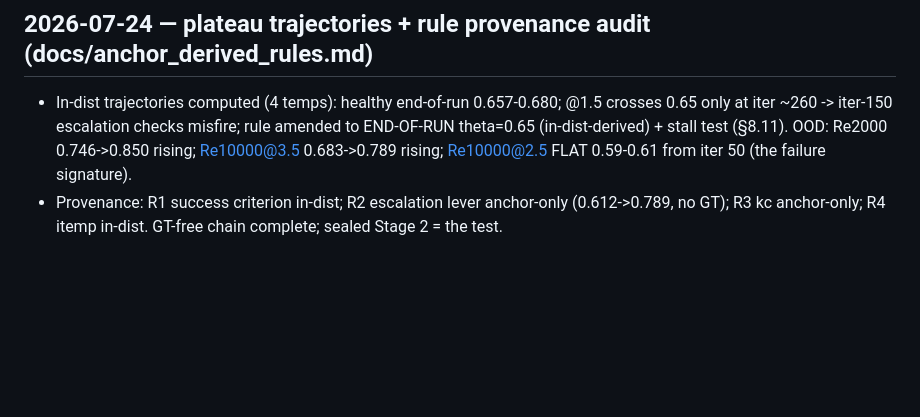
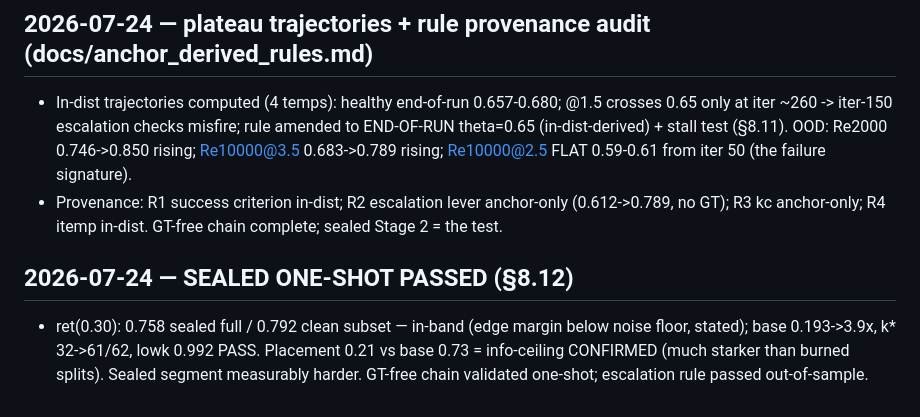
Before and after one commit to RomainHautier/ddpm-in-jax, a Markdown page: docs/ddpo_backlog.md, the part around the change. GitHub-like rendering; blank space fills up the shorter version.

```diff
--- a/docs/ddpo_backlog.md
+++ b/docs/ddpo_backlog.md
@@ -720,3 +720,9 @@ toward GT). What failed is one number, for a reason now measured and fixable bli
   0.683->0.789 rising; Re10000@2.5 FLAT 0.59-0.61 from iter 50 (the failure signature).
 - Provenance: R1 success criterion in-dist; R2 escalation lever anchor-only (0.612->0.789, no
   GT); R3 kc anchor-only; R4 itemp in-dist. GT-free chain complete; sealed Stage 2 = the test.
+
+## 2026-07-24 — SEALED ONE-SHOT PASSED (§8.12)
+- ret(0.30): 0.758 sealed full / 0.792 clean subset — in-band (edge margin below noise floor,
+  stated); base 0.193->3.9x, k* 32->61/62, lowk 0.992 PASS. Placement 0.21 vs base 0.73 =
+  info-ceiling CONFIRMED (much starker than burned splits). Sealed segment measurably harder.
+  GT-free chain validated one-shot; escalation rule passed out-of-sample.
```
Also changed, not shown: docs/frozen_protocol_confirmatory.md (+23 -0 lines).
